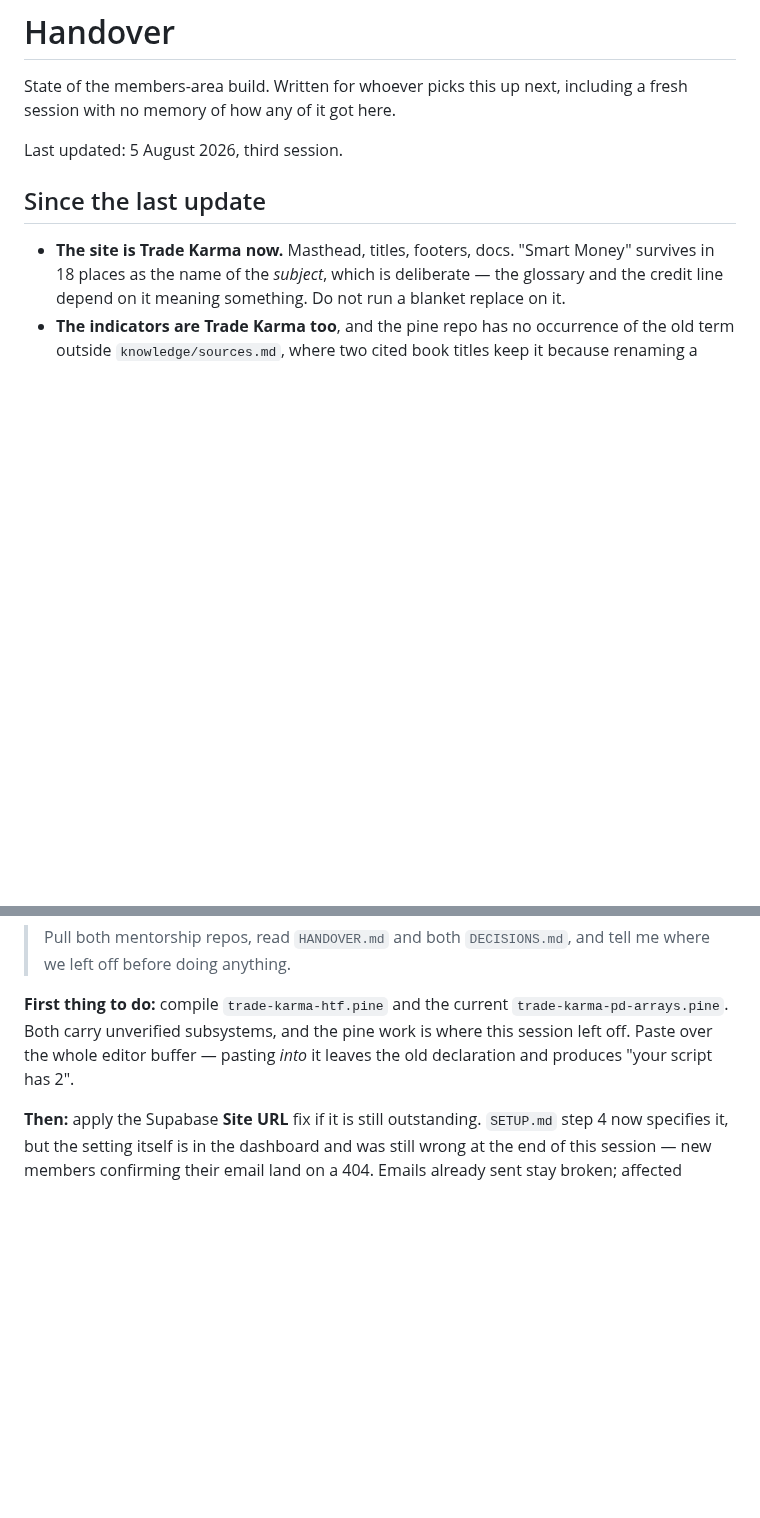
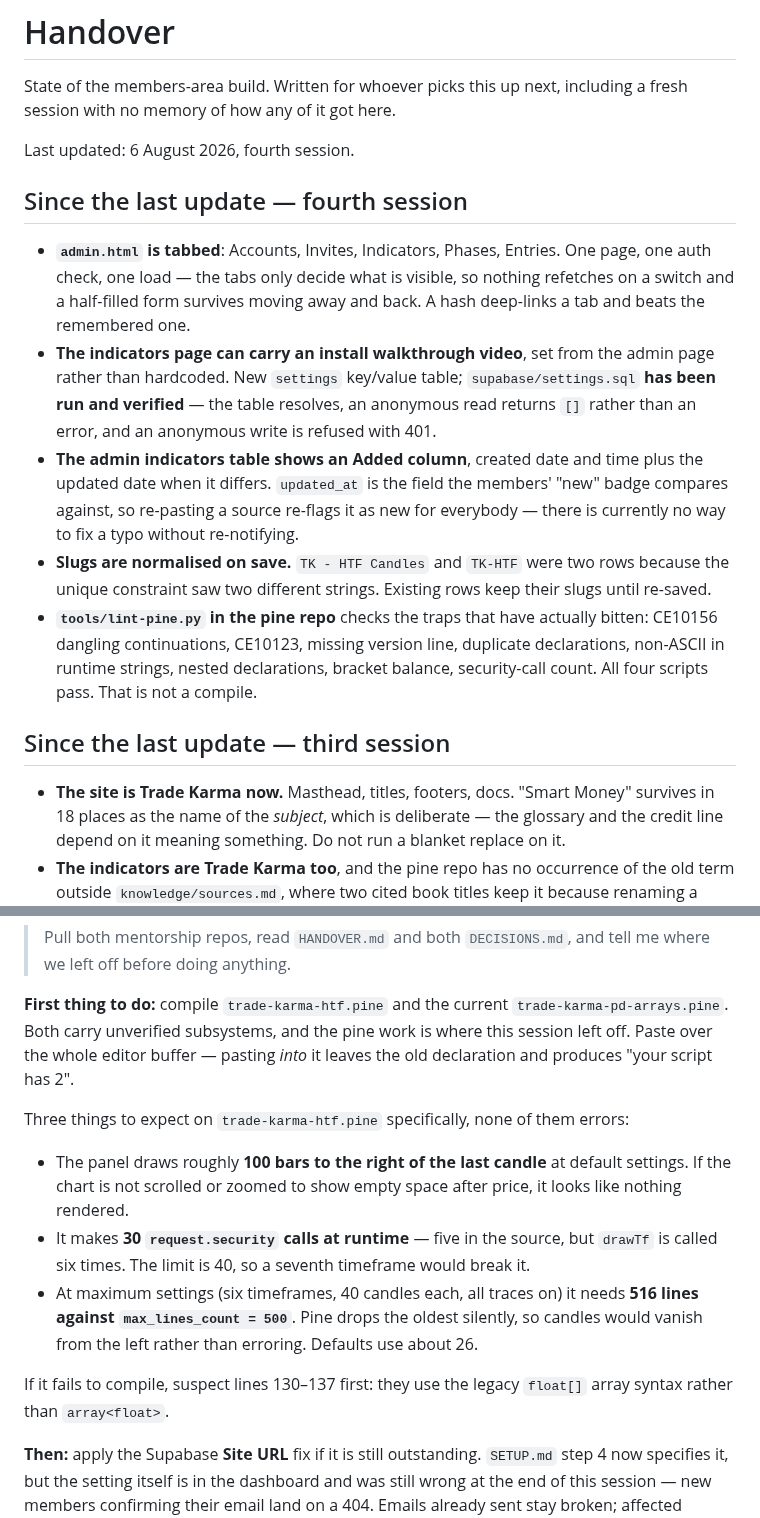
Before and after one commit to KingKag3/the-mentorship-guide, a Markdown page: HANDOVER.md, 2 parts joined by grey strips. GitHub-like rendering; blank space fills up the shorter version.

Commit message:
Bring the handover up to the fourth session
Records the admin tabs, the settings table and install video, the Added
column, and slug normalisation. settings.sql is confirmed run: the table
resolves, an anonymous read returns [] rather than an error, and an
anonymous write is refused with 401.

Also writes down the three things to expect when trade-karma-htf.pine first
compiles - the panel drawing 100 bars right of price, the 30 runtime
security calls against a limit of 40, and the line budget overflowing at
maximum settings. None are errors, and all three would otherwise read as
one.

Co-Authored-By: Claude Opus 5 <noreply@anthropic.com>

```diff
--- a/HANDOVER.md
+++ b/HANDOVER.md
@@ -3,9 +3,30 @@
 State of the members-area build. Written for whoever picks this up next, including a fresh session
 with no memory of how any of it got here.
 
-Last updated: 5 August 2026, third session.
+Last updated: 6 August 2026, fourth session.
 
-## Since the last update
+## Since the last update — fourth session
+
+- **`admin.html` is tabbed**: Accounts, Invites, Indicators, Phases, Entries. One page, one auth
+  check, one load — the tabs only decide what is visible, so nothing refetches on a switch and a
+  half-filled form survives moving away and back. A hash deep-links a tab and beats the remembered
+  one.
+- **The indicators page can carry an install walkthrough video**, set from the admin page rather
+  than hardcoded. New `settings` key/value table; `supabase/settings.sql` **has been run and
+  verified** — the table resolves, an anonymous read returns `[]` rather than an error, and an
+  anonymous write is refused with 401.
+- **The admin indicators table shows an Added column**, created date and time plus the updated date
+  when it differs. `updated_at` is the field the members' "new" badge compares against, so
+  re-pasting a source re-flags it as new for everybody — there is currently no way to fix a typo
+  without re-notifying.
+- **Slugs are normalised on save.** `TK - HTF Candles` and `TK-HTF` were two rows because the unique
+  constraint saw two different strings. Existing rows keep their slugs until re-saved.
+- **`tools/lint-pine.py` in the pine repo** checks the traps that have actually bitten: CE10156
+  dangling continuations, CE10123, missing version line, duplicate declarations, non-ASCII in
+  runtime strings, nested declarations, bracket balance, security-call count. All four scripts pass.
+  That is not a compile.
+
+## Since the last update — third session
 
 - **The site is Trade Karma now.** Masthead, titles, footers, docs. "Smart Money" survives in 18
   places as the name of the *subject*, which is deliberate — the glossary and the credit line depend
@@ -184,6 +205,19 @@ For a short session on a machine already set up, this is enough:
 session left off. Paste over the whole editor buffer — pasting *into* it leaves the old
 declaration and produces "your script has 2".
 
+Three things to expect on `trade-karma-htf.pine` specifically, none of them errors:
+
+- The panel draws roughly **100 bars to the right of the last candle** at default settings. If the
+  chart is not scrolled or zoomed to show empty space after price, it looks like nothing rendered.
+- It makes **30 `request.security` calls at runtime** — five in the source, but `drawTf` is called
+  six times. The limit is 40, so a seventh timeframe would break it.
+- At maximum settings (six timeframes, 40 candles each, all traces on) it needs **516 lines against
+  `max_lines_count = 500`**. Pine drops the oldest silently, so candles would vanish from the left
+  rather than erroring. Defaults use about 26.
+
+If it fails to compile, suspect lines 130–137 first: they use the legacy `float[]` array syntax
+rather than `array<float>`.
+
 **Then:** apply the Supabase **Site URL** fix if it is still outstanding. `SETUP.md` step 4 now specifies it, but the setting
 itself is in the dashboard and was still wrong at the end of this session — new members confirming
 their email land on a 404. Emails already sent stay broken; affected accounts need a fresh
```
